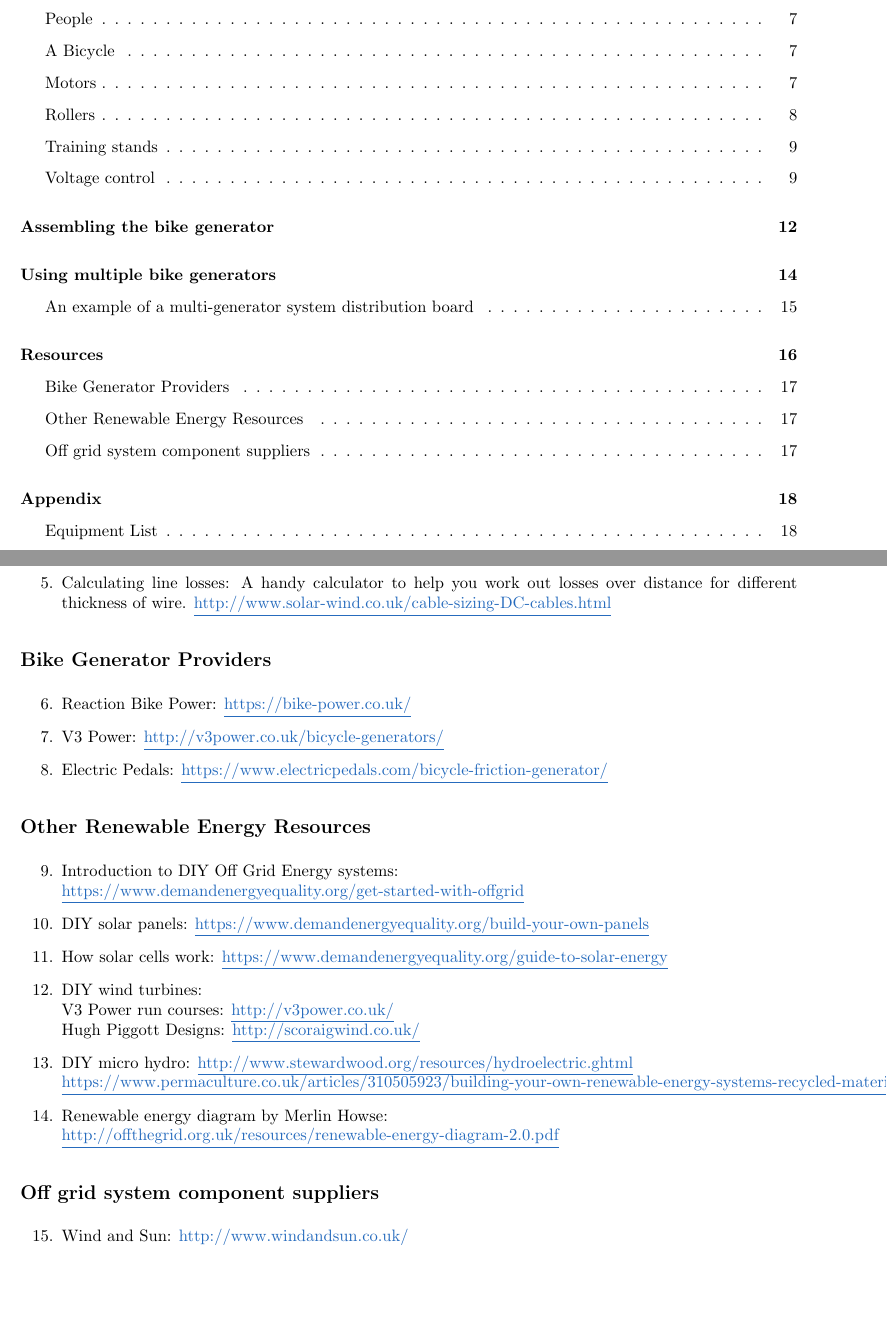
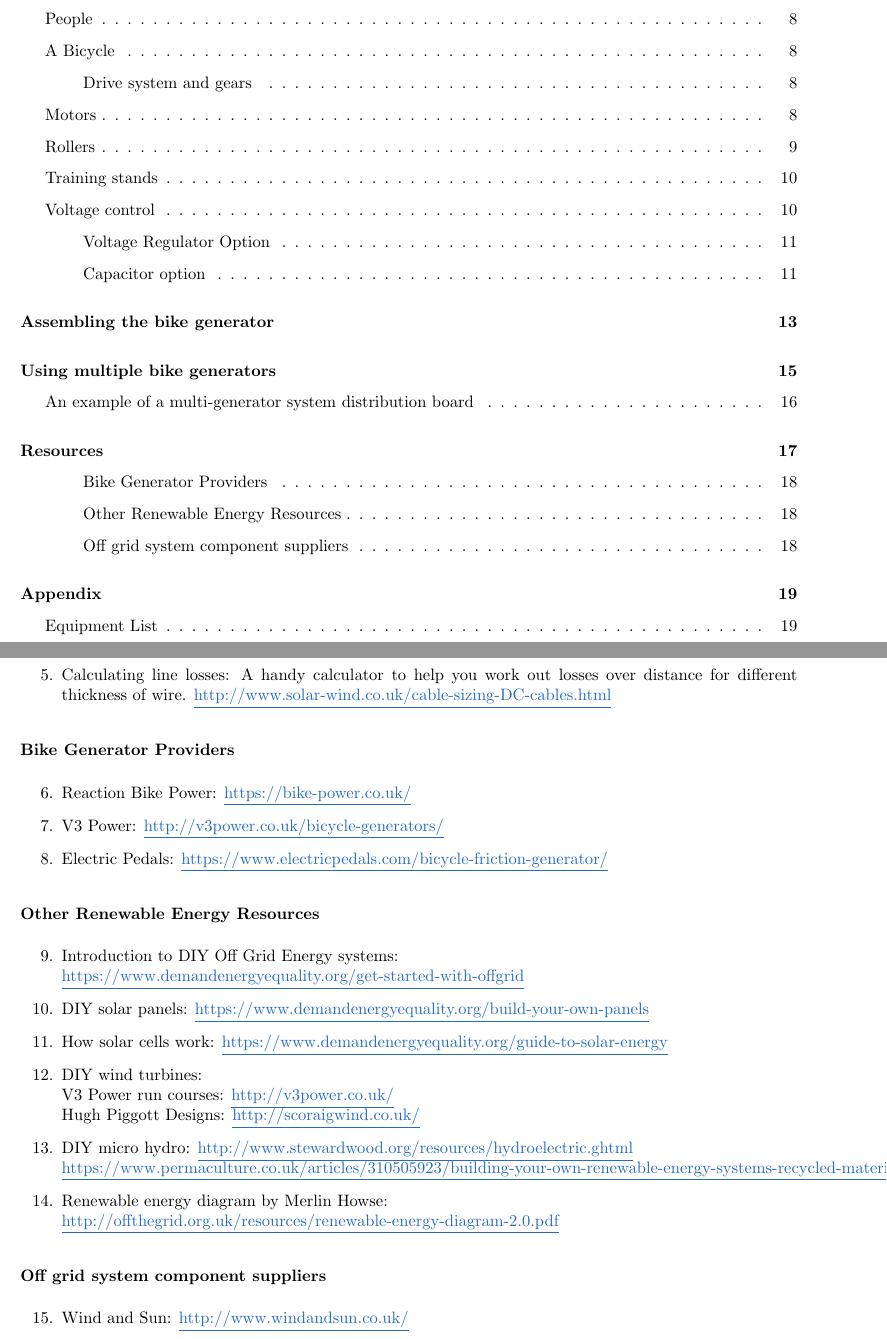
Before and after one commit to darigovresearch/DIY-Bike-Power, a LaTeX document (en/en_diy_bike_power.tex): two parts of pages 2 and 17 of 19 before the commit and two parts of pages 2 and 18 of 20 after it, joined at a grey line, cut so that both start at the same text, the shorter picture padded with empty space. Compiled offline with pdfLaTeX.

Commit message:
fix[en]: Adjusts subsection & subsubsections to match source

```diff
--- a/en/en_diy_bike_power.tex
+++ b/en/en_diy_bike_power.tex
@@ -517,8 +517,8 @@ Material may be freely shared and adapted under the following terms: You must gi
     \item Calculating line losses: A handy calculator to help you work out losses over distance for different thickness of wire. \href{http://www.solar-wind.co.uk/cable-sizing-DC-cables.html}{\underline{http://www.solar-wind.co.uk/cable-sizing-DC-cables.html}}
   \end{enumerate}
 
-  \subsection{Bike Generator Providers} % (fold)
-  \label{sub:bike_generator_providers}
+  \subsubsection{Bike Generator Providers} % (fold)
+  \label{ssub:bike_generator_providers}
 
     \begin{enumerate}[resume]
       \item Reaction Bike Power: \href{https://bike-power.co.uk/}{\underline{https://bike-power.co.uk/}}
@@ -526,10 +526,10 @@ Material may be freely shared and adapted under the following terms: You must gi
       \item Electric Pedals: \href{https://www.electricpedals.com/bicycle-friction-generator/}{\underline{https://www.electricpedals.com/bicycle-friction-generator/}}
     \end{enumerate}
 
-  % subsection bike_generator_providers (end)
+  % subsubsection bike_generator_providers (end)
 
-  \subsection{Other Renewable Energy Resources} % (fold)
-  \label{sub:other_renewable_energy_resources}
+  \subsubsection{Other Renewable Energy Resources} % (fold)
+  \label{ssub:other_renewable_energy_resources}
 
     \begin{enumerate}[resume]
       \item Introduction to DIY Off Grid Energy systems: \newline
@@ -546,17 +546,17 @@ Material may be freely shared and adapted under the following terms: You must gi
 
     \end{enumerate}
 
-  % subsection other_renewable_energy_resources (end)
+  % subsubsection other_renewable_energy_resources (end)
 
-  \subsection{Off grid system component suppliers} % (fold)
-  \label{sub:off_grid_system_component_suppliers}
+  \subsubsection{Off grid system component suppliers} % (fold)
+  \label{ssub:off_grid_system_component_suppliers}
 
     \begin{enumerate}[resume]
       \item Wind and Sun: \href{http://www.windandsun.co.uk/}{\underline{http://www.windandsun.co.uk/}}
       \item Bimble Solar: \href{http://www.bimblesolar.com/}{\underline{http://www.bimblesolar.com/}}
     \end{enumerate}
 
-  % subsection off_grid_system_component_suppliers (end)
+  % subsubsection off_grid_system_component_suppliers (end)
 
 % section resources (end)
 
```
Also changed, not shown: en/en_diy_bike_power.tex (6 more changed lines).
